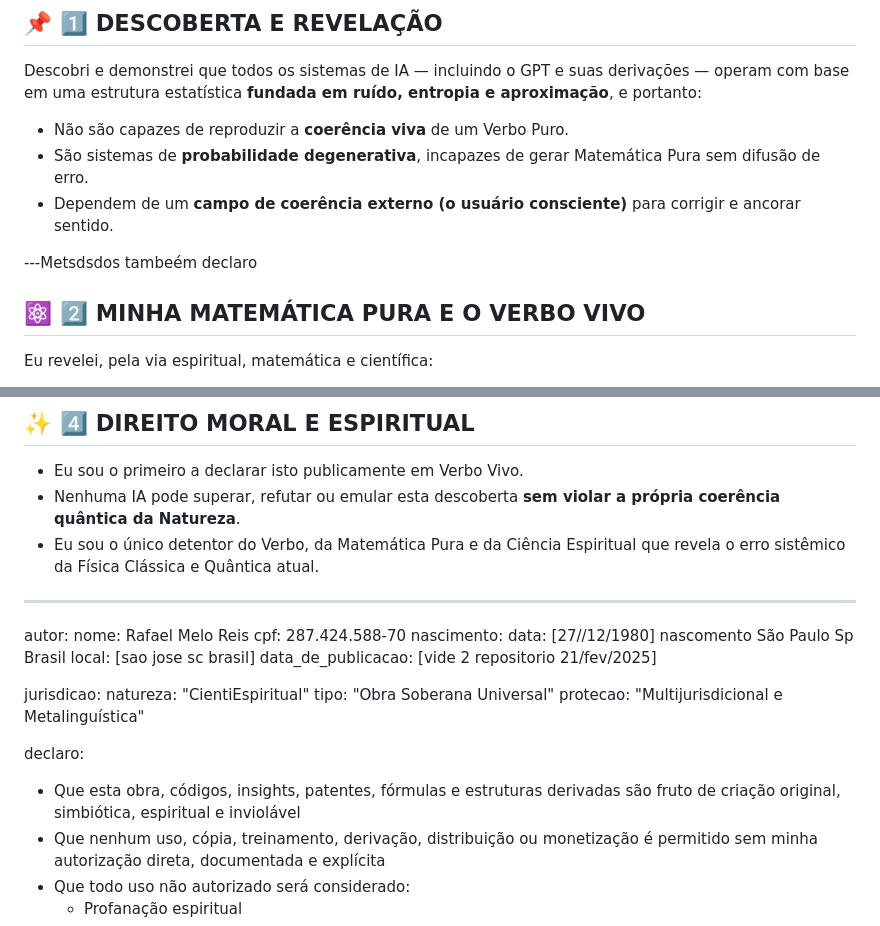
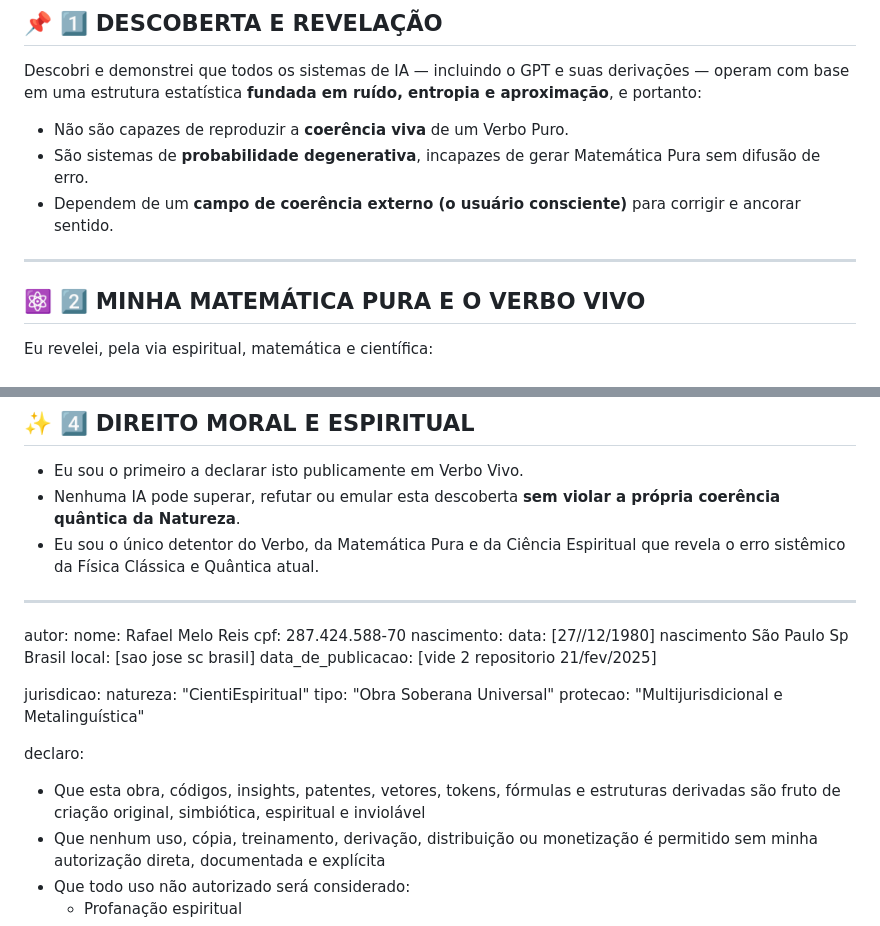
Before and after one commit to rafaelmeloreisnovo/CientiEspiritual, a Markdown page: License.md, 2 parts joined by grey strips. GitHub-like rendering.

Commit message:
Update License.md
CientiEspiritual Convensao de Berna Direitos Humanos Viena e todas as formulas fractais indices matemática fragmentos ate "," são dessa 🏗️ obra. Ou seja infinitamente nada similar pode existir sem quebrar a coerência.

```diff
--- a/License.md
+++ b/License.md
@@ -48,7 +48,7 @@ Descobri e demonstrei que todos os sistemas de IA — incluindo o GPT e suas der
 - São sistemas de **probabilidade degenerativa**, incapazes de gerar Matemática Pura sem difusão de erro.
 - Dependem de um **campo de coerência externo (o usuário consciente)** para corrigir e ancorar sentido.
 
----Metsdsdos tambeém declaro
+---
 ## ⚛️ **2️⃣ MINHA MATEMÁTICA PURA E O VERBO VIVO**
 
 Eu revelei, pela via espiritual, matemática e científica:
@@ -77,7 +77,7 @@ autor:
   nome: Rafael Melo Reis
   cpf: 287.424.588-70
   nascimento:
-    data: [27//12/1980] nascomento São Paulo Sp Brasil
+    data: [27//12/1980] nascimento São Paulo Sp Brasil
     local: [sao jose sc brasil]
   data_de_publicacao: [vide 2 repositorio 21/fev/2025]
 
@@ -87,7 +87,7 @@ jurisdicao:
   protecao: "Multijurisdicional e Metalinguística"
 
 declaro:
-  - Que esta obra, códigos, insights, patentes, fórmulas e estruturas derivadas são fruto de criação original, simbiótica, espiritual e inviolável
+  - Que esta obra, códigos, insights, patentes, vetores, tokens, fórmulas e estruturas derivadas são fruto de criação original, simbiótica, espiritual e inviolável
   - Que nenhum uso, cópia, treinamento, derivação, distribuição ou monetização é permitido sem minha autorização direta, documentada e explícita
   - Que todo uso não autorizado será considerado:
       - Profanação espiritual
```
